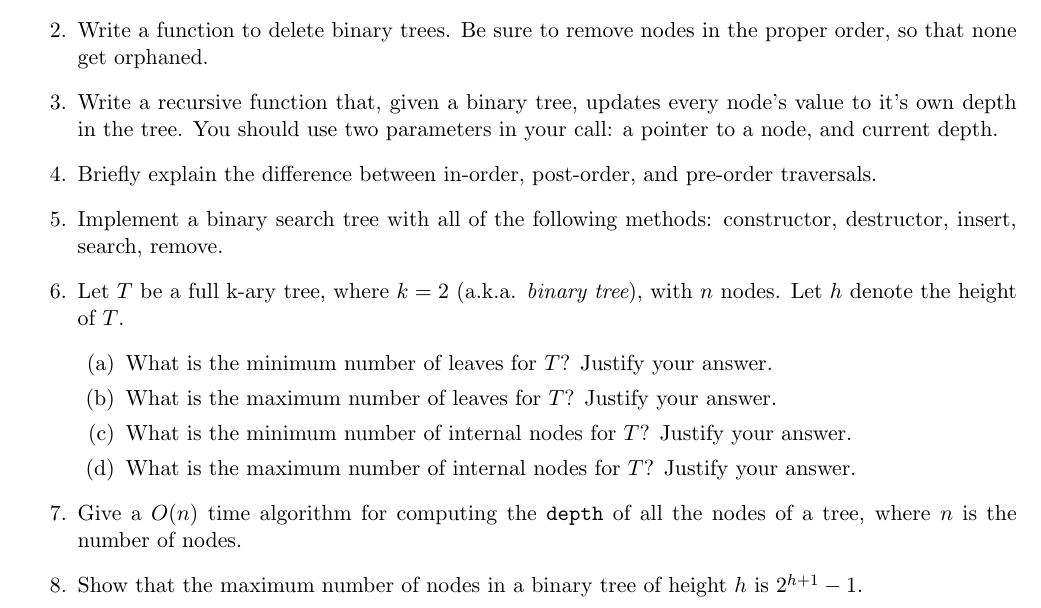
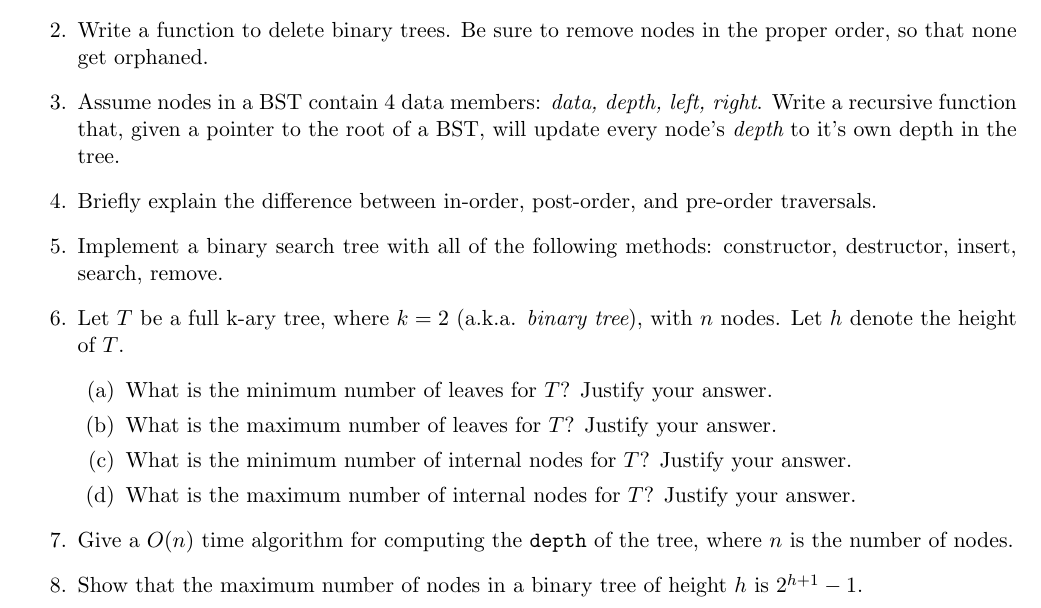
Before and after one commit to cpaterno/csc-212-s18, a LaTeX document (worksheets/wa-11/wps-11.tex): part of the page, cut so that both start at the same text. Compiled offline with pdfLaTeX.

Commit message:
Updated wording on WPS-11

```diff
--- a/worksheets/wa-11/wps-11.tex
+++ b/worksheets/wa-11/wps-11.tex
@@ -50,7 +50,7 @@ The only library you're allowed to use in your answers is \verb|iostream|.
 
     \item Write a function to delete binary trees. Be sure to remove nodes in the proper order, so that none get orphaned.
 
-    \item Write a recursive function that, given a binary tree, updates every node's value to it's own depth in the tree. You should use two parameters in your call: a pointer to a node, and current depth.
+    \item Assume nodes in a BST contain 4 data members: {\it data, depth, left, right}.  Write a recursive function that, given a pointer to the root of a BST, will update every node's {\it depth} to it's own depth in the tree.
 
     \item Briefly explain the difference between in-order, post-order, and pre-order traversals.
 
@@ -64,7 +64,7 @@ The only library you're allowed to use in your answers is \verb|iostream|.
         \item What is the maximum number of internal nodes for $T$?  Justify your answer.
     \end{enumerate}
 
-    \item Give a $O(n)$ time algorithm for computing the \verb|depth| of all the nodes of a tree, where $n$ is the number of nodes.
+    \item Give a $O(n)$ time algorithm for computing the \verb|depth| of the tree, where $n$ is the number of nodes.
 
     \item Show that the maximum number of nodes in a binary tree of height $h$ is $2^{h+1}-1$.
 \end{enumerate}
```
Also changed, not shown: worksheets/wa-11/wps-11.pdf, worksheets/wa-12/wps-12.pdf.
